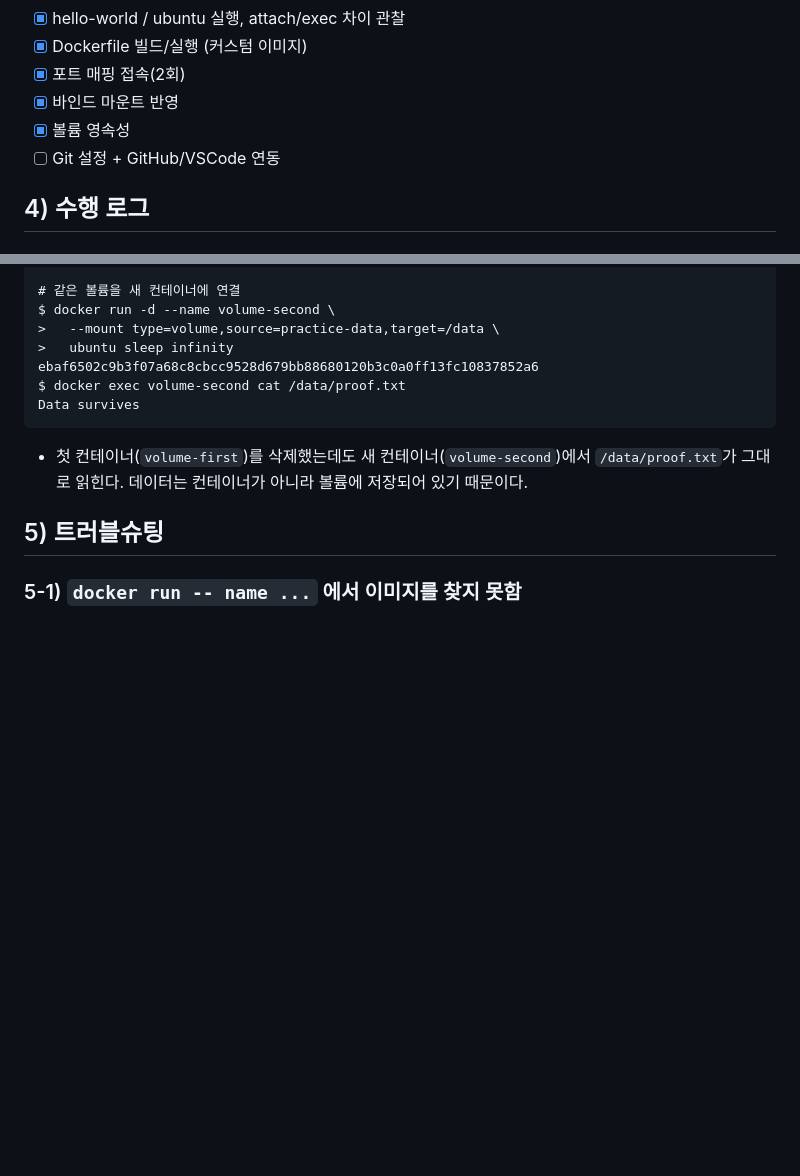
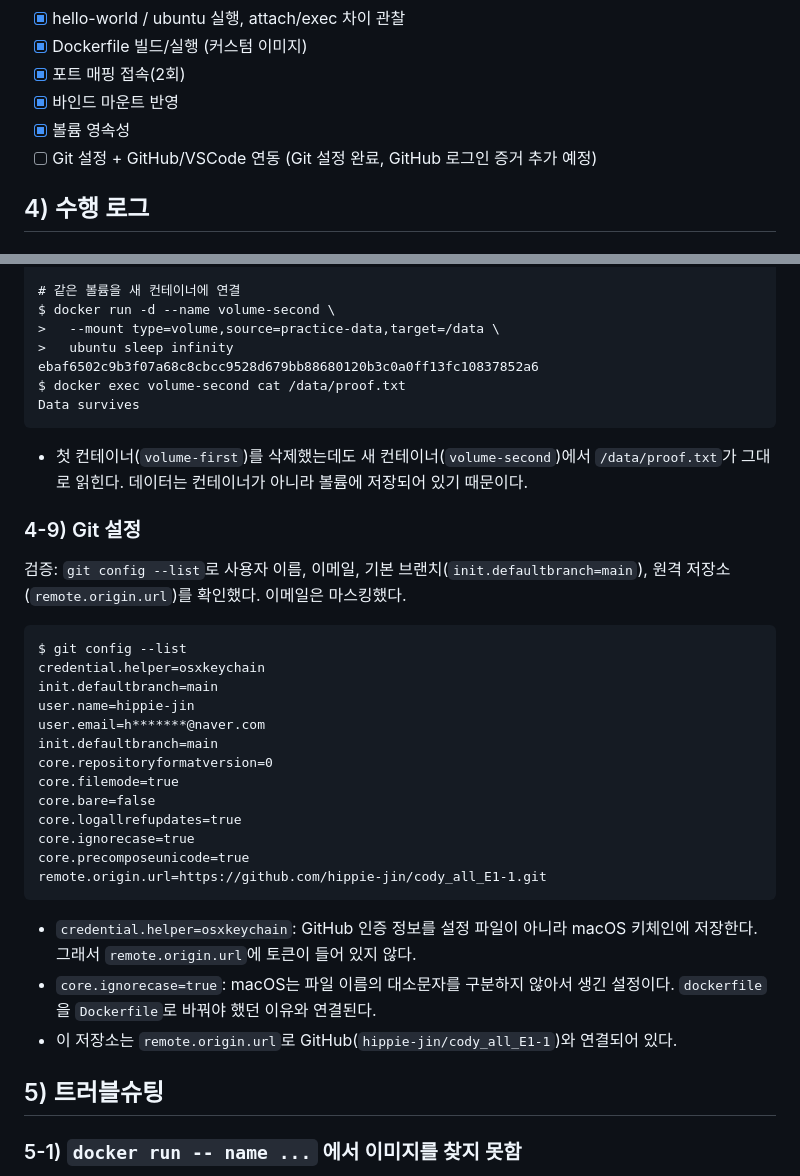
Before and after one commit to hippie-jin/cody_all_E1-1, a Markdown page: README.md, 2 parts joined by grey strips. Drawn GitHub-style; blank space fills up the shorter version.

Commit message:
9eksrP

````diff
--- a/README.md
+++ b/README.md
@@ -19,7 +19,7 @@
 - [x] 포트 매핑 접속(2회)
 - [x] 바인드 마운트 반영
 - [x] 볼륨 영속성
-- [ ] Git 설정 + GitHub/VSCode 연동
+- [ ] Git 설정 + GitHub/VSCode 연동 (Git 설정 완료, GitHub 로그인 증거 추가 예정)
 
 ## 4) 수행 로그
 
@@ -513,6 +513,29 @@ Data survives
 
 - 첫 컨테이너(`volume-first`)를 삭제했는데도 새 컨테이너(`volume-second`)에서 `/data/proof.txt`가 그대로 읽힌다. 데이터는 컨테이너가 아니라 볼륨에 저장되어 있기 때문이다.
 
+### 4-9) Git 설정
+검증: `git config --list`로 사용자 이름, 이메일, 기본 브랜치(`init.defaultbranch=main`), 원격 저장소(`remote.origin.url`)를 확인했다. 이메일은 마스킹했다.
+
+```text
+$ git config --list
+credential.helper=osxkeychain
+init.defaultbranch=main
+user.name=hippie-jin
+user.email=h*******@naver.com
+init.defaultbranch=main
+core.repositoryformatversion=0
+core.filemode=true
+core.bare=false
+core.logallrefupdates=true
+core.ignorecase=true
+core.precomposeunicode=true
+remote.origin.url=https://github.com/hippie-jin/cody_all_E1-1.git
+```
+
+- `credential.helper=osxkeychain`: GitHub 인증 정보를 설정 파일이 아니라 macOS 키체인에 저장한다. 그래서 `remote.origin.url`에 토큰이 들어 있지 않다.
+- `core.ignorecase=true`: macOS는 파일 이름의 대소문자를 구분하지 않아서 생긴 설정이다. `dockerfile`을 `Dockerfile`로 바꿔야 했던 이유와 연결된다.
+- 이 저장소는 `remote.origin.url`로 GitHub(`hippie-jin/cody_all_E1-1`)와 연결되어 있다.
+
 ## 5) 트러블슈팅
 ### 5-1) `docker run -- name ...` 에서 이미지를 찾지 못함
 - 문제: `docker run -- name first-hello hello-world` 실행 시 `Unable to find image 'name:latest' locally`, `pull access denied for name`
````
Also changed, not shown: screenshots/10_vscode_github.png (added).
